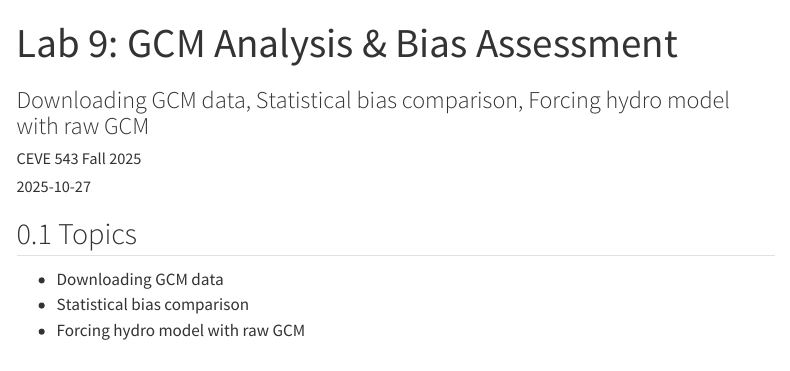
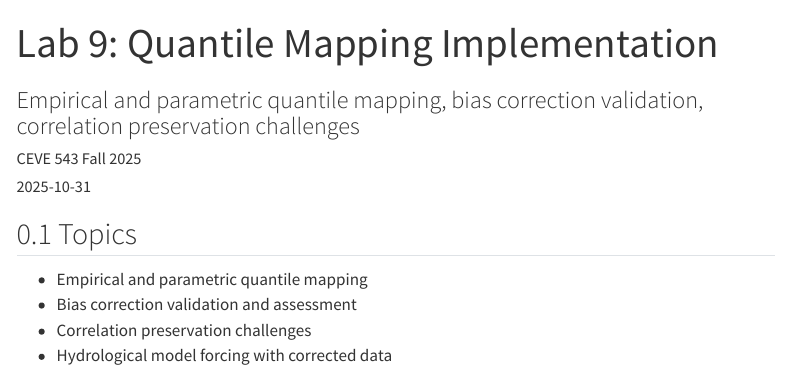
Before and after one commit to CEVE543/Lab-9, a Quarto document (index.qmd): the page in a window 1100 px wide, from its top. Rendered offline with R 4.5, knitr and Pandoc in place of Quarto, with nearby package versions; menus at the side of the page are left out.

Commit message:
Automated submodule update

```diff
--- a/index.qmd
+++ b/index.qmd
@@ -1,4 +1,4 @@
 ---
-title: "Lab 9: GCM Analysis & Bias Assessment"
-subtitle: "Downloading GCM data, Statistical bias comparison, Forcing hydro model with raw GCM"
+title: "Lab 9: Quantile Mapping Implementation"
+subtitle: "Empirical and parametric quantile mapping, bias correction validation, correlation preservation challenges"
 author: CEVE 543 Fall 2025
@@ -9,8 +9,10 @@ week: 9
 objectives:
-  - "Download and process GCM climate data"
-  - "Assess statistical biases in GCM outputs"
-  - "Force hydrological models with raw GCM data"
-ps_connection: "Builds GCM data processing skills for PS2 Task 3"
+  - "Implement empirical and parametric quantile mapping"
+  - "Apply bias correction to temperature and precipitation"
+  - "Validate bias correction methods statistically"
+  - "Understand correlation preservation challenges"
+  - "Force hydrological models with bias-corrected climate data"
+ps_connection: "Builds quantile mapping tools for PS2 Task 4 (implementing bias correction and assessing improvements in streamflow projections)"
 
 engine: julia
 
@@ -43,6 +45,7 @@ code-block-font-size: "0.85em"
 
 ## Topics
 
-- Downloading GCM data
-- Statistical bias comparison
-- Forcing hydro model with raw GCM
+- Empirical and parametric quantile mapping
+- Bias correction validation and assessment
+- Correlation preservation challenges
+- Hydrological model forcing with corrected data
```
Also changed, not shown: README.md, index.qmd (4 more changed lines).
